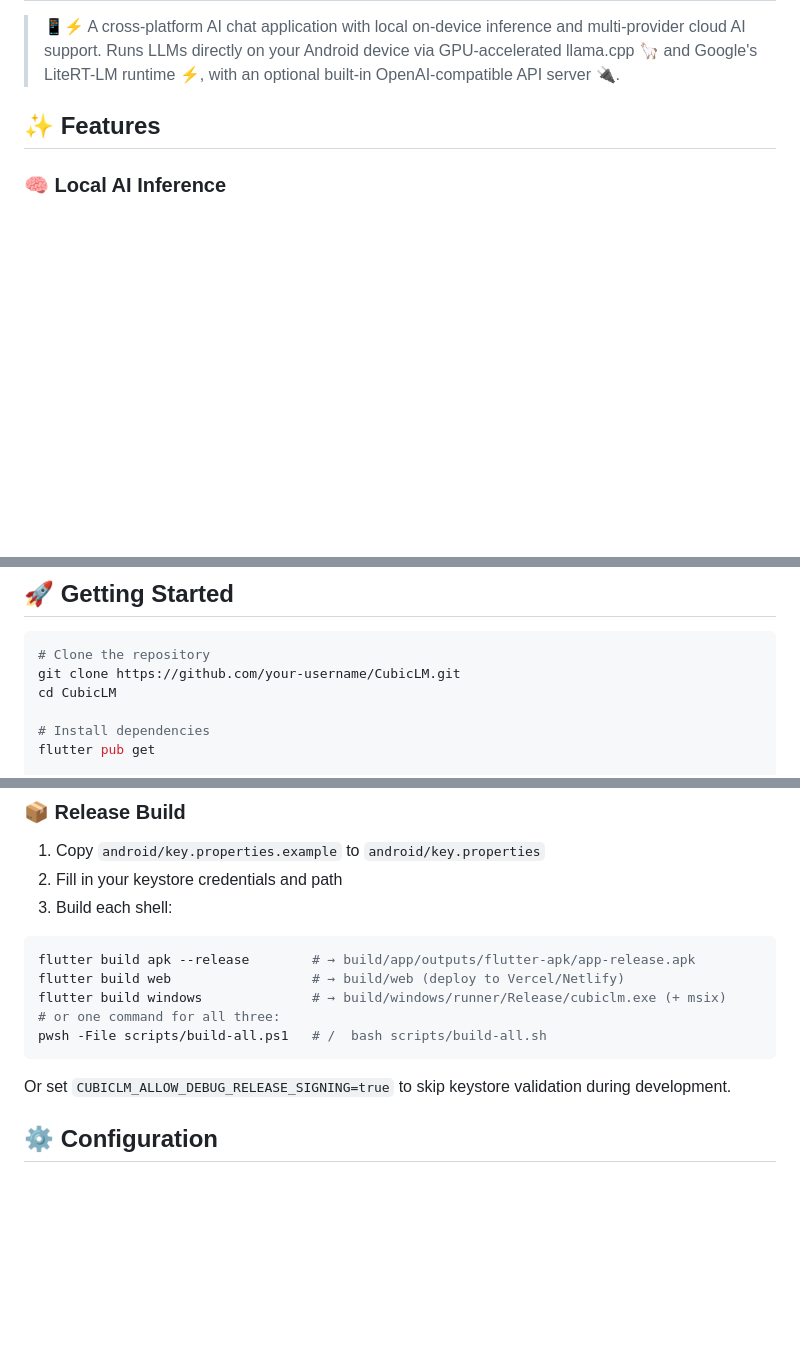
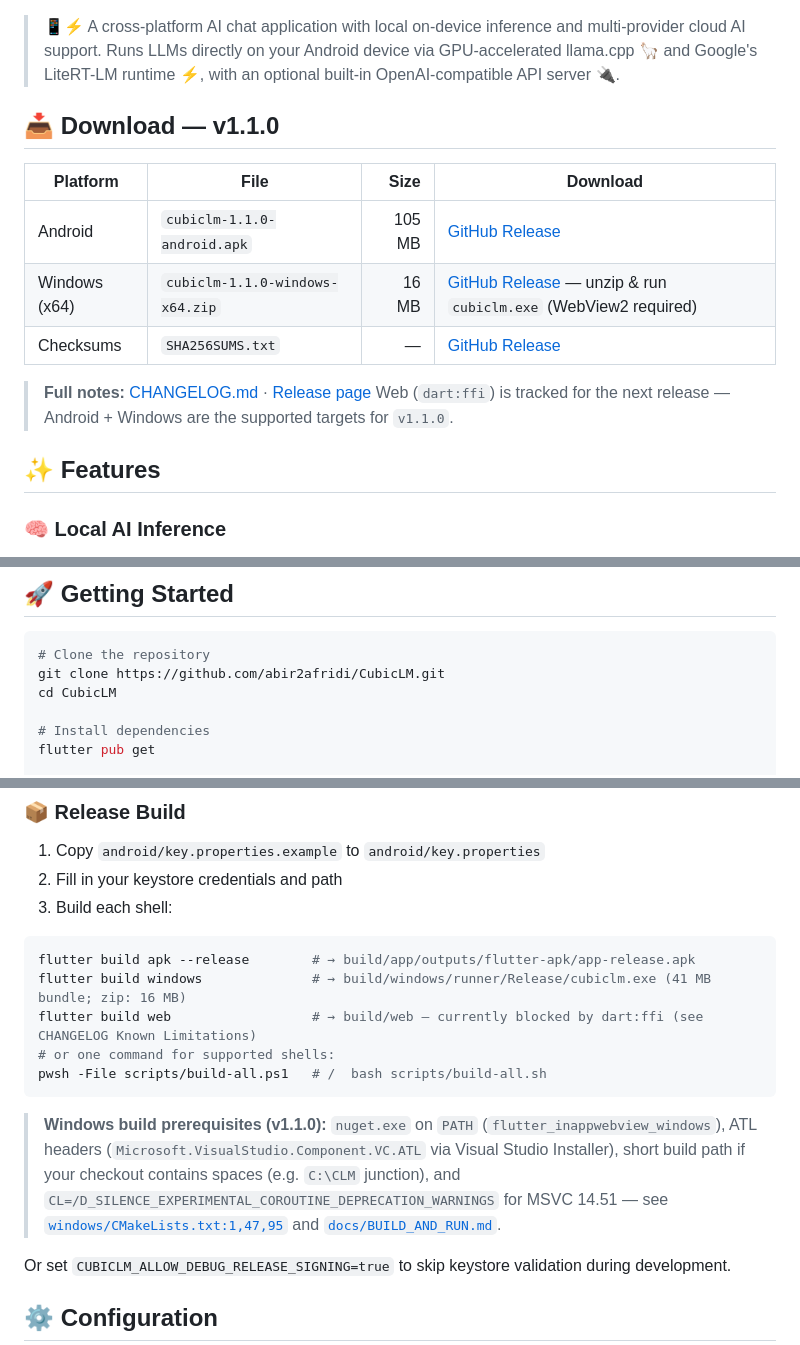
Before and after one commit to abir2afridi/CubicLM, a Markdown page: README.md, 3 parts joined by grey strips. Drawn GitHub-style; blank space fills up the shorter version.

Commit message:
docs(readme): add v1.1.0 download table, fix clone URL, document Windows build prereqs

````diff
--- a/README.md
+++ b/README.md
@@ -8,4 +11,15 @@
 > 📱⚡ A cross-platform AI chat application with local on-device inference and multi-provider cloud AI support. Runs LLMs directly on your Android device via GPU-accelerated llama.cpp 🦙 and Google's LiteRT-LM runtime ⚡, with an optional built-in OpenAI-compatible API server 🔌.
+
+## 📥 Download — v1.1.0
+
+| Platform | File | Size | Download |
+|---|---|---:|---|
+| Android | `cubiclm-1.1.0-android.apk` | 105 MB | [GitHub Release](https://github.com/abir2afridi/CubicLM/releases/download/v1.1.0/cubiclm-1.1.0-android.apk) |
+| Windows (x64) | `cubiclm-1.1.0-windows-x64.zip` | 16 MB | [GitHub Release](https://github.com/abir2afridi/CubicLM/releases/download/v1.1.0/cubiclm-1.1.0-windows-x64.zip) — unzip & run `cubiclm.exe` (WebView2 required) |
+| Checksums | `SHA256SUMS.txt` | — | [GitHub Release](https://github.com/abir2afridi/CubicLM/releases/download/v1.1.0/SHA256SUMS.txt) |
+
+> **Full notes:** [CHANGELOG.md](CHANGELOG.md) · [Release page](https://github.com/abir2afridi/CubicLM/releases/tag/v1.1.0)
+> Web (`dart:ffi`) is tracked for the next release — Android + Windows are the supported targets for `v1.1.0`.
 
 ## ✨ Features
 
@@ -374,7 +388,7 @@ docs/
 
 ```bash
 # Clone the repository
-git clone https://github.com/your-username/CubicLM.git
+git clone https://github.com/abir2afridi/CubicLM.git
 cd CubicLM
 
 # Install dependencies
@@ -395,11 +409,13 @@ flutter run -d windows      # Windows — 1280×800 window_manager, cloud-only u
 
 ```bash
 flutter build apk --release        # → build/app/outputs/flutter-apk/app-release.apk
-flutter build web                  # → build/web (deploy to Vercel/Netlify)
-flutter build windows              # → build/windows/runner/Release/cubiclm.exe (+ msix)
-# or one command for all three:
+flutter build windows              # → build/windows/runner/Release/cubiclm.exe (41 MB bundle; zip: 16 MB)
+flutter build web                  # → build/web — currently blocked by dart:ffi (see CHANGELOG Known Limitations)
+# or one command for supported shells:
 pwsh -File scripts/build-all.ps1   # /  bash scripts/build-all.sh
 ```
+
+> **Windows build prerequisites (v1.1.0):** `nuget.exe` on `PATH` (`flutter_inappwebview_windows`), ATL headers (`Microsoft.VisualStudio.Component.VC.ATL` via Visual Studio Installer), short build path if your checkout contains spaces (e.g. `C:\CLM` junction), and `CL=/D_SILENCE_EXPERIMENTAL_COROUTINE_DEPRECATION_WARNINGS` for MSVC 14.51 — see [`windows/CMakeLists.txt:1,47,95`](windows/CMakeLists.txt) and [`docs/BUILD_AND_RUN.md`](docs/BUILD_AND_RUN.md).
 
 Or set `CUBICLM_ALLOW_DEBUG_RELEASE_SIGNING=true` to skip keystore validation during development.
 
````
Also changed, not shown: other parts of README.md (+3 -0 lines).
